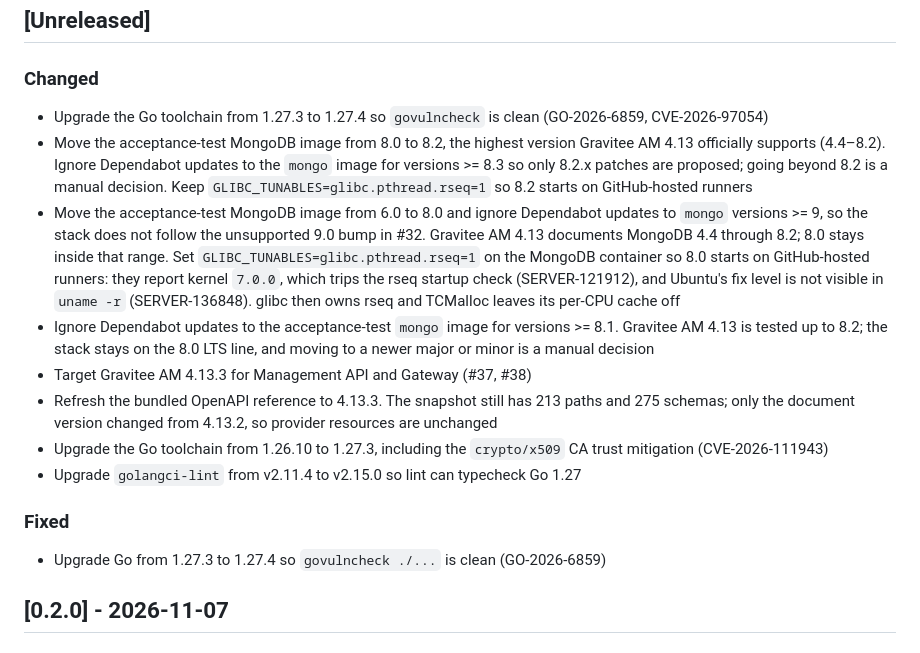
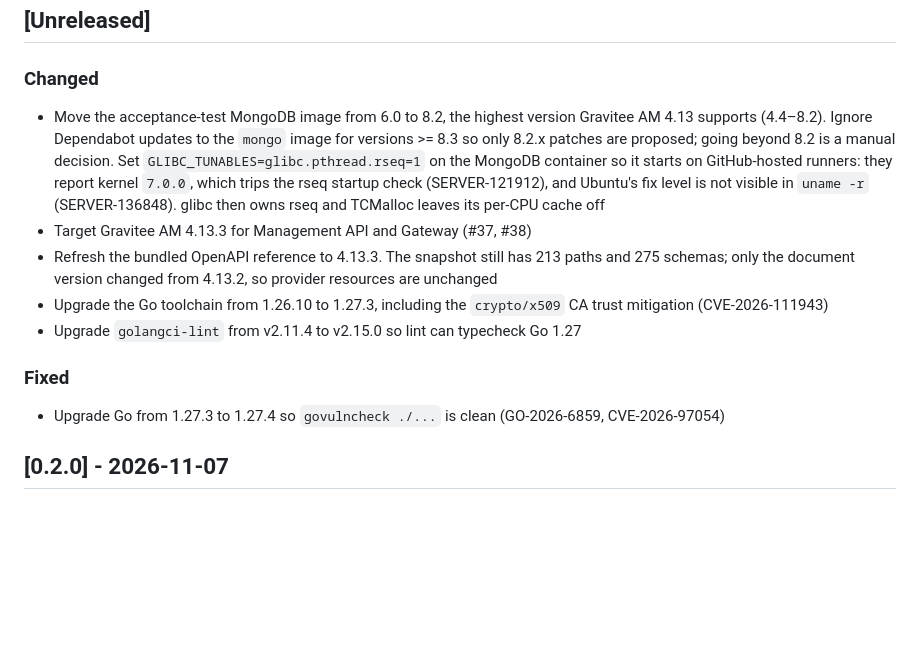
Before and after one commit to maxvanp/terraform-provider-graviteeam, a Markdown page: CHANGELOG.md, the part around the change. Rendered like a GitHub page; blank space fills up the shorter version.

Commit message:
Consolidate unreleased Go and MongoDB changelog entries
Keep one Go 1.27.4 note under Fixed, with CVE-2026-97054, and record
the acceptance MongoDB move from 6.0 to 8.2 with the current Dependabot
ignore (>= 8.3) and the GitHub-hosted runner rseq workaround.

Co-authored-by: Max <maxvanp@users.noreply.github.com>

```diff
--- a/CHANGELOG.md
+++ b/CHANGELOG.md
@@ -9,10 +9,7 @@ and this project adheres to [Semantic Versioning](https://semver.org/spec/v2.0.0
 
 ### Changed
 
-- Upgrade the Go toolchain from 1.27.3 to 1.27.4 so `govulncheck` is clean (GO-2026-6859, CVE-2026-97054)
-- Move the acceptance-test MongoDB image from 8.0 to 8.2, the highest version Gravitee AM 4.13 officially supports (4.4–8.2). Ignore Dependabot updates to the `mongo` image for versions >= 8.3 so only 8.2.x patches are proposed; going beyond 8.2 is a manual decision. Keep `GLIBC_TUNABLES=glibc.pthread.rseq=1` so 8.2 starts on GitHub-hosted runners
-- Move the acceptance-test MongoDB image from 6.0 to 8.0 and ignore Dependabot updates to `mongo` versions >= 9, so the stack does not follow the unsupported 9.0 bump in #32. Gravitee AM 4.13 documents MongoDB 4.4 through 8.2; 8.0 stays inside that range. Set `GLIBC_TUNABLES=glibc.pthread.rseq=1` on the MongoDB container so 8.0 starts on GitHub-hosted runners: they report kernel `7.0.0`, which trips the rseq startup check (SERVER-121912), and Ubuntu's fix level is not visible in `uname -r` (SERVER-136848). glibc then owns rseq and TCMalloc leaves its per-CPU cache off
-- Ignore Dependabot updates to the acceptance-test `mongo` image for versions >= 8.1. Gravitee AM 4.13 is tested up to 8.2; the stack stays on the 8.0 LTS line, and moving to a newer major or minor is a manual decision
+- Move the acceptance-test MongoDB image from 6.0 to 8.2, the highest version Gravitee AM 4.13 supports (4.4–8.2). Ignore Dependabot updates to the `mongo` image for versions >= 8.3 so only 8.2.x patches are proposed; going beyond 8.2 is a manual decision. Set `GLIBC_TUNABLES=glibc.pthread.rseq=1` on the MongoDB container so it starts on GitHub-hosted runners: they report kernel `7.0.0`, which trips the rseq startup check (SERVER-121912), and Ubuntu's fix level is not visible in `uname -r` (SERVER-136848). glibc then owns rseq and TCMalloc leaves its per-CPU cache off
 - Target Gravitee AM 4.13.3 for Management API and Gateway (#37, #38)
 - Refresh the bundled OpenAPI reference to 4.13.3. The snapshot still has 213 paths and 275 schemas; only the document version changed from 4.13.2, so provider resources are unchanged
 - Upgrade the Go toolchain from 1.26.10 to 1.27.3, including the `crypto/x509` CA trust mitigation (CVE-2026-111943)
@@ -20,7 +17,7 @@ and this project adheres to [Semantic Versioning](https://semver.org/spec/v2.0.0
 
 ### Fixed
 
-- Upgrade Go from 1.27.3 to 1.27.4 so `govulncheck ./...` is clean (GO-2026-6859)
+- Upgrade Go from 1.27.3 to 1.27.4 so `govulncheck ./...` is clean (GO-2026-6859, CVE-2026-97054)
 
 ## [0.2.0] - 2026-11-07
 
```
